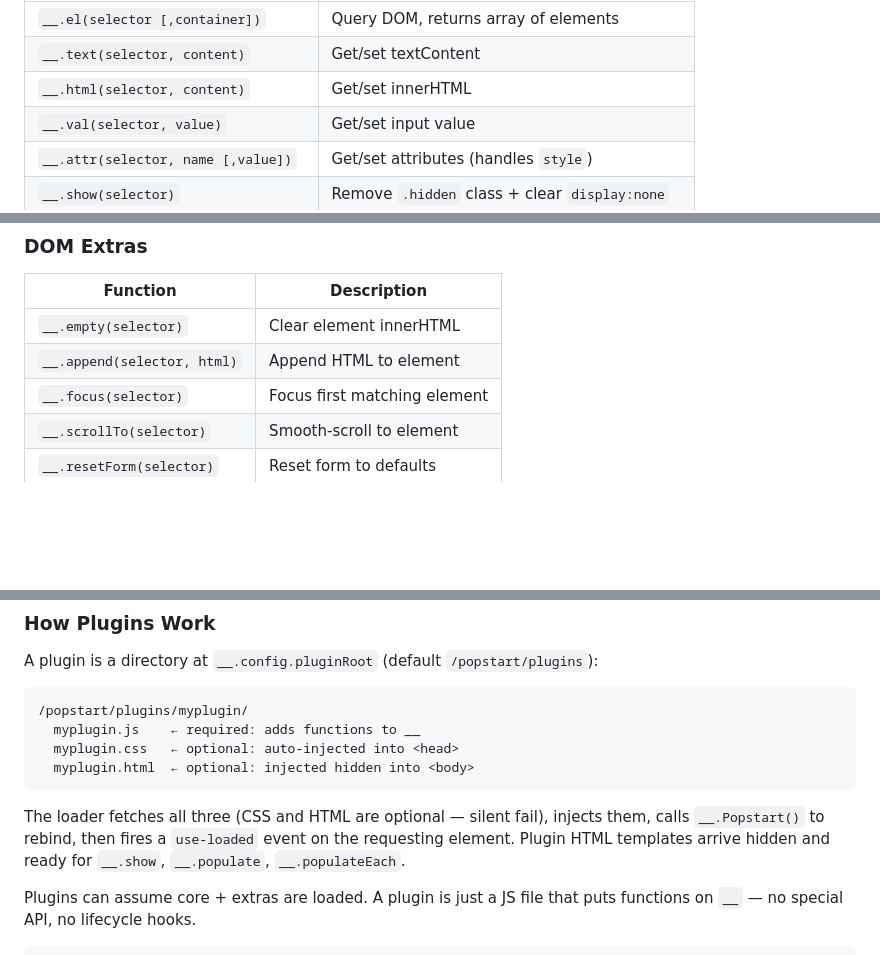
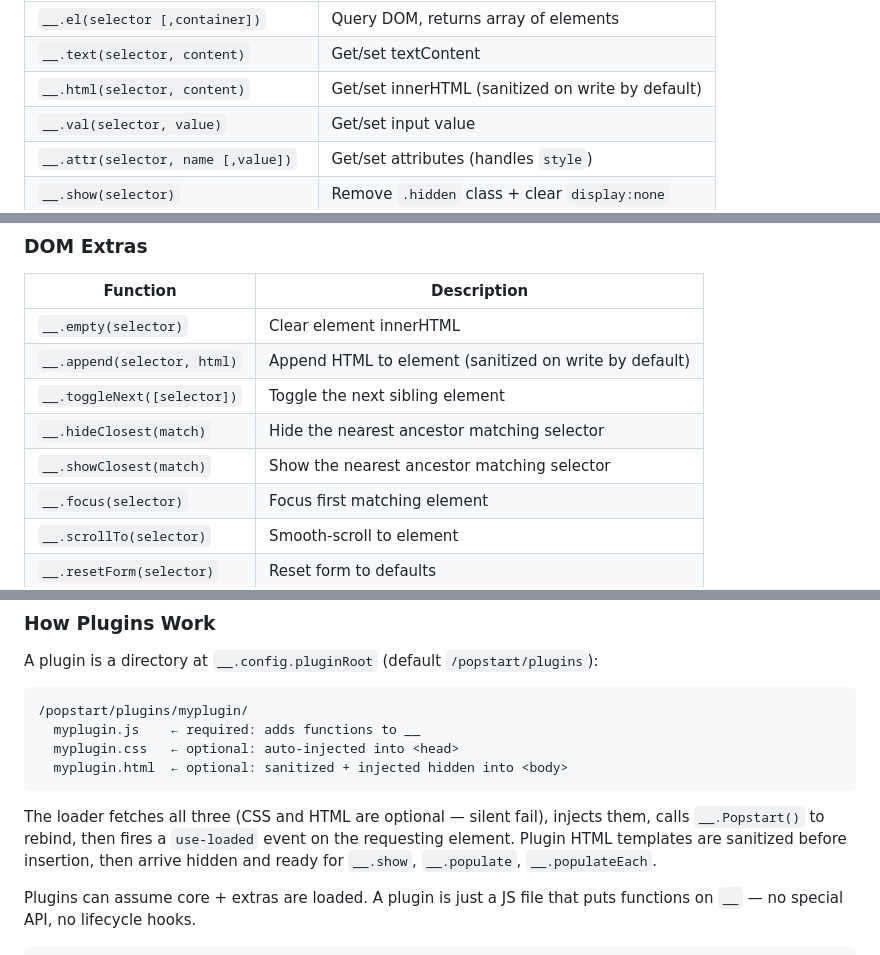
Before and after one commit to jamiesonbecker/popstart, a Markdown page: README.md, 3 parts joined by grey strips. GitHub-like rendering; blank space fills up the shorter version.

Commit message:
Sync README with security hardening

````diff
--- a/README.md
+++ b/README.md
@@ -201,7 +201,7 @@ Functions using `function` keyword (not arrow) support `this`-binding — when c
 |----------|-------------|
 | `__.el(selector [,container])` | Query DOM, returns array of elements |
 | `__.text(selector, content)` | Get/set textContent |
-| `__.html(selector, content)` | Get/set innerHTML |
+| `__.html(selector, content)` | Get/set innerHTML (sanitized on write by default) |
 | `__.val(selector, value)` | Get/set input value |
 | `__.attr(selector, name [,value])` | Get/set attributes (handles `style`) |
 | `__.show(selector)` | Remove `.hidden` class + clear `display:none` |
@@ -341,7 +341,10 @@ For all other elements, a `<template>` child provides the repeating HTML. `{key}
 | Function | Description |
 |----------|-------------|
 | `__.empty(selector)` | Clear element innerHTML |
-| `__.append(selector, html)` | Append HTML to element |
+| `__.append(selector, html)` | Append HTML to element (sanitized on write by default) |
+| `__.toggleNext([selector])` | Toggle the next sibling element |
+| `__.hideClosest(match)` | Hide the nearest ancestor matching selector |
+| `__.showClosest(match)` | Show the nearest ancestor matching selector |
 | `__.focus(selector)` | Focus first matching element |
 | `__.scrollTo(selector)` | Smooth-scroll to element |
 | `__.resetForm(selector)` | Reset form to defaults |
@@ -482,10 +485,10 @@ A plugin is a directory at `__.config.pluginRoot` (default `/popstart/plugins`):
 /popstart/plugins/myplugin/
   myplugin.js    ← required: adds functions to __
   myplugin.css   ← optional: auto-injected into <head>
-  myplugin.html  ← optional: injected hidden into <body>
+  myplugin.html  ← optional: sanitized + injected hidden into <body>
 ```
 
-The loader fetches all three (CSS and HTML are optional — silent fail), injects them, calls `__.Popstart()` to rebind, then fires a `use-loaded` event on the requesting element. Plugin HTML templates arrive hidden and ready for `__.show`, `__.populate`, `__.populateEach`.
+The loader fetches all three (CSS and HTML are optional — silent fail), injects them, calls `__.Popstart()` to rebind, then fires a `use-loaded` event on the requesting element. Plugin HTML templates are sanitized before insertion, then arrive hidden and ready for `__.show`, `__.populate`, `__.populateEach`.
 
 Plugins can assume core + extras are loaded. A plugin is just a JS file that puts functions on `__` — no special API, no lifecycle hooks.
 
````
Also changed, not shown: other parts of README.md (+4 -2 lines).
